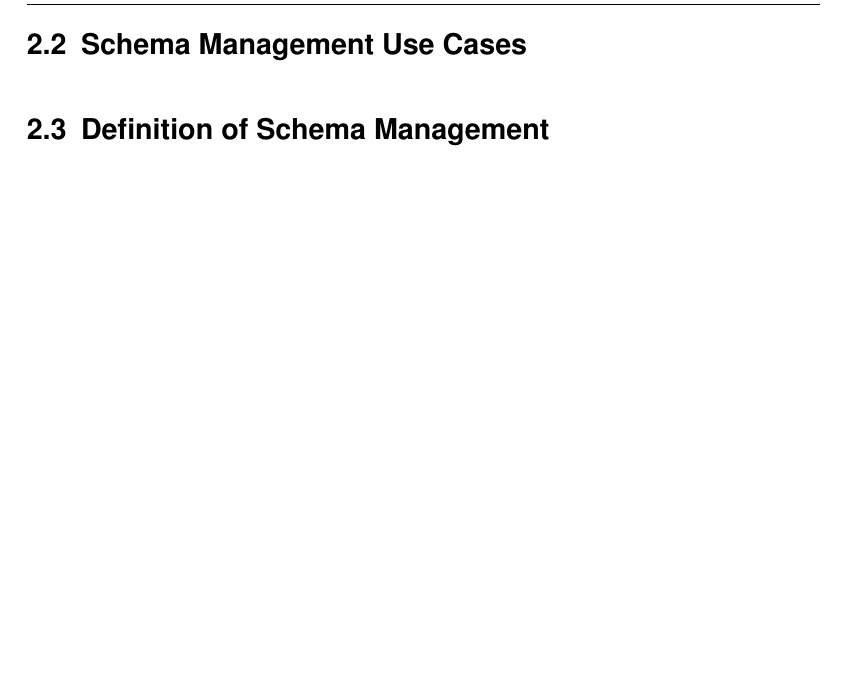
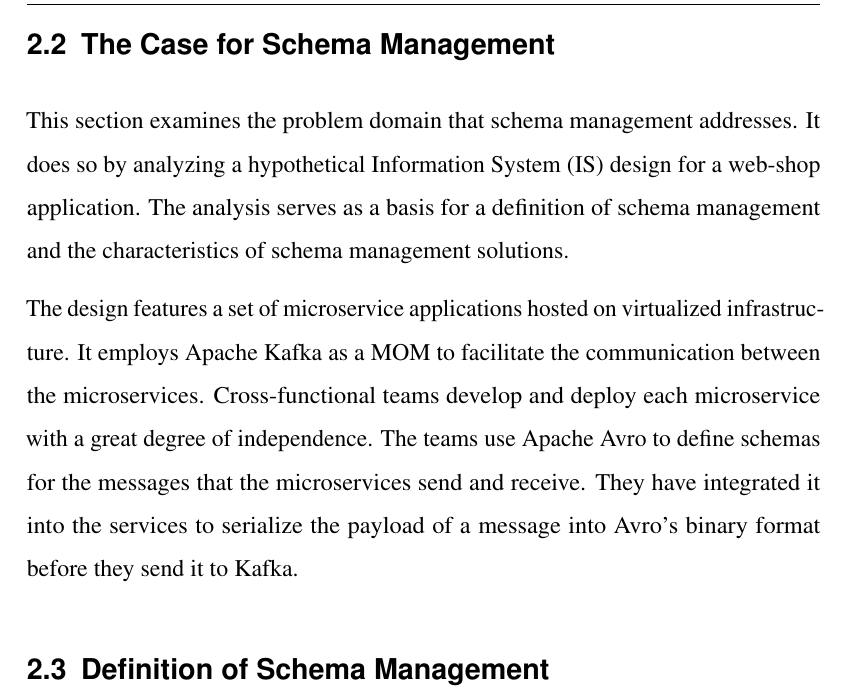
Before and after one commit to kevinsieverding/dhbw-w3m200311-fpa1, a LaTeX document (index.tex, which reads content/30-schema-management.tex, preamble/acronyms.tex): part of page 8 of 11, cut at the place of the change, the shorter picture padded with empty space. Compiled offline with pdfLaTeX.

Commit message:
content: add beginning to schema mgmt case

```diff
--- a/content/30-schema-management.tex
+++ b/content/30-schema-management.tex
@@ -52,7 +52,20 @@ It would be an incompatible change because Avro would not be able to infer a val
 On the other hand, if the field had a default value, the de-serialization would succeed.
 \citeauthor{kreps_kafka_2011} chose Apache Avro as the serialization protocol for their message payloads due to its efficiency and schema evolution capabilities \parencite{kreps_kafka_2011}.
 
-\subsection{Schema Management Use Cases}
+\subsection{The Case for Schema Management}
+
+This section examines the problem domain that schema management addresses.
+It does so by analyzing a hypothetical \gls{is} design for a web-shop application.
+The analysis serves as a basis for a definition of schema management and the characteristics of schema management solutions.
+
+The design features a set of microservice applications hosted on virtualized infrastructure.
+It employs Apache Kafka as a \gls{mom} to facilitate the communication between the microservices.
+Cross-functional teams develop and deploy each microservice with a great degree of independence.
+The teams use Apache Avro to define schemas for the messages that the microservices send and receive.
+They have integrated it into the services to serialize the payload of a message into Avro's binary format before they send it to Kafka.
+
+
+
 
 \subsection{Definition of Schema Management}
 
--- a/preamble/acronyms.tex
+++ b/preamble/acronyms.tex
@@ -17,3 +17,7 @@
 
 \newacronym{cqrs}{CQRS}{Command Query Responsibility Segregation}
 \glsunset{cqrs}
+
+\newacronym{is}{IS}{Information System}
+
+\newacronym{saas}{SaaS}{Software as a Service}
```
